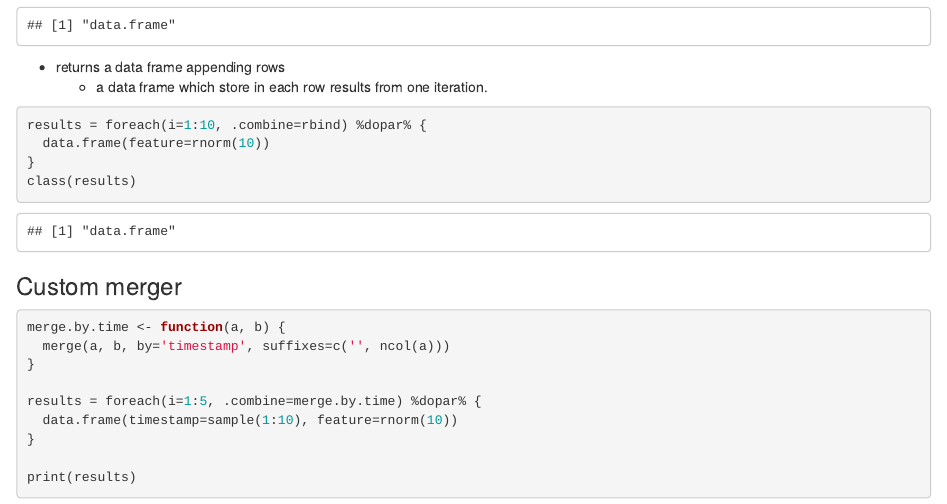
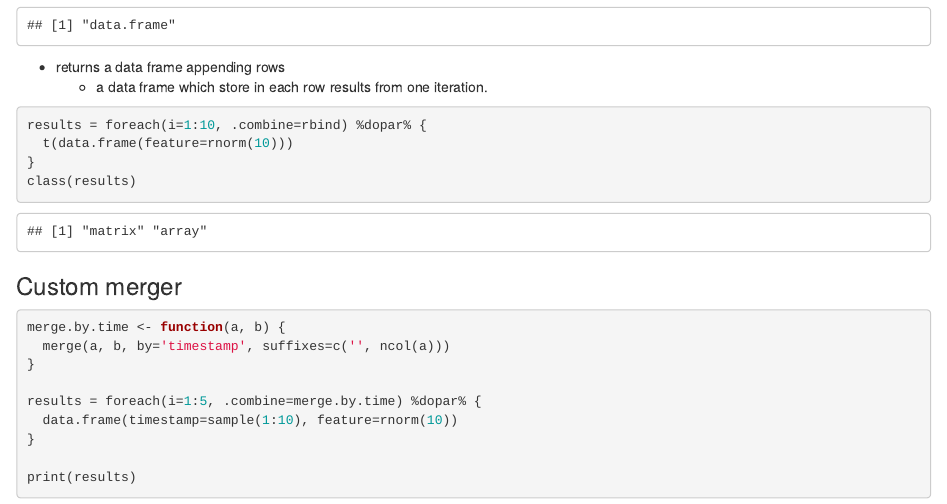
Before and after one commit to sohwit/applyR, an R Markdown document (doParallel.Rmd): the page in a window 1100 px wide, from 1770 px down. Rendered offline with R 4.5, knitr and Pandoc, with nearby package versions; code that draws random numbers runs with fixed seeds of ours; some code elsewhere in the file could not run offline.

Commit message:
Update doParallel.Rmd

````diff
--- a/doParallel.Rmd
+++ b/doParallel.Rmd
@@ -57,7 +57,7 @@ class(results)
     + a data frame which store in each row results from one iteration.
 ```{r}
 results = foreach(i=1:10, .combine=rbind) %dopar% {
-  data.frame(feature=rnorm(10))
+  t(data.frame(feature=rnorm(10)))
 }
 class(results)
 ```
````
